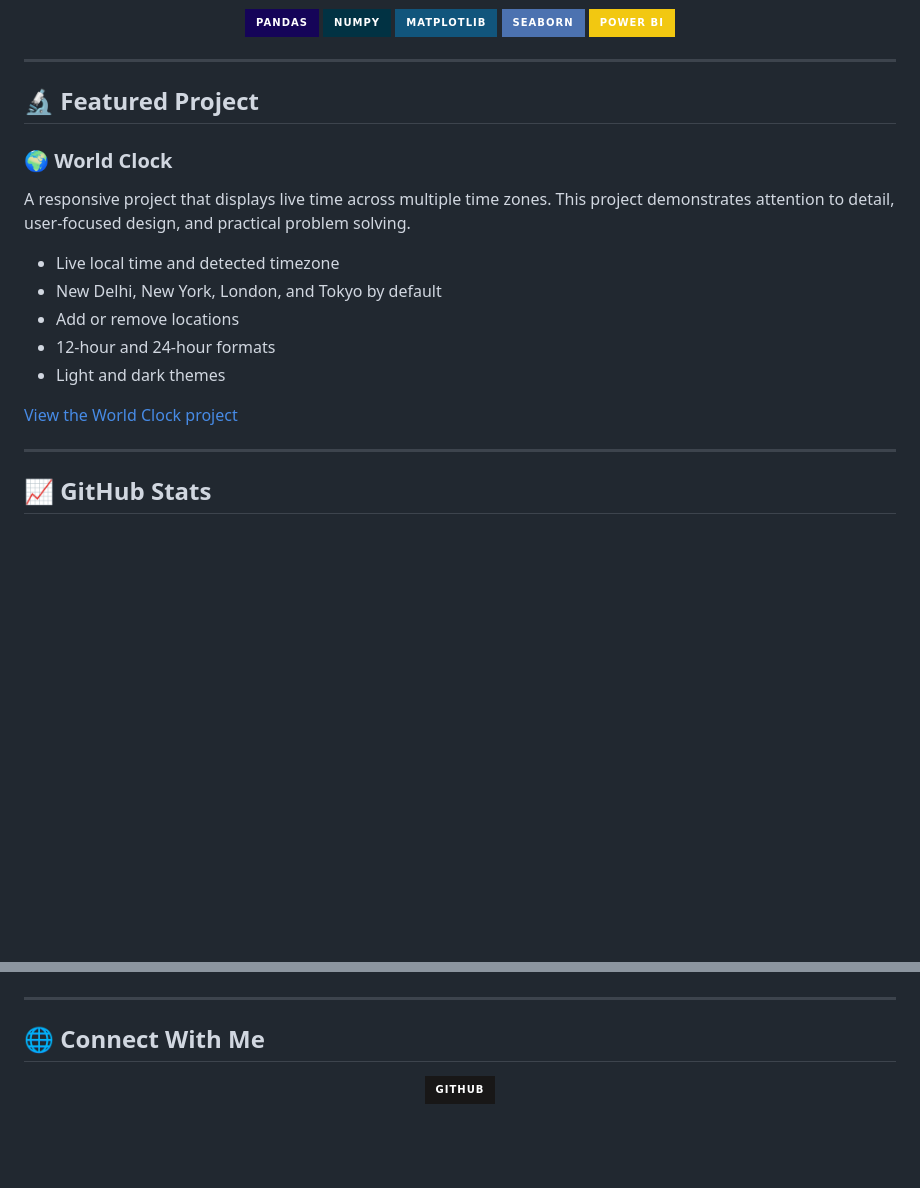
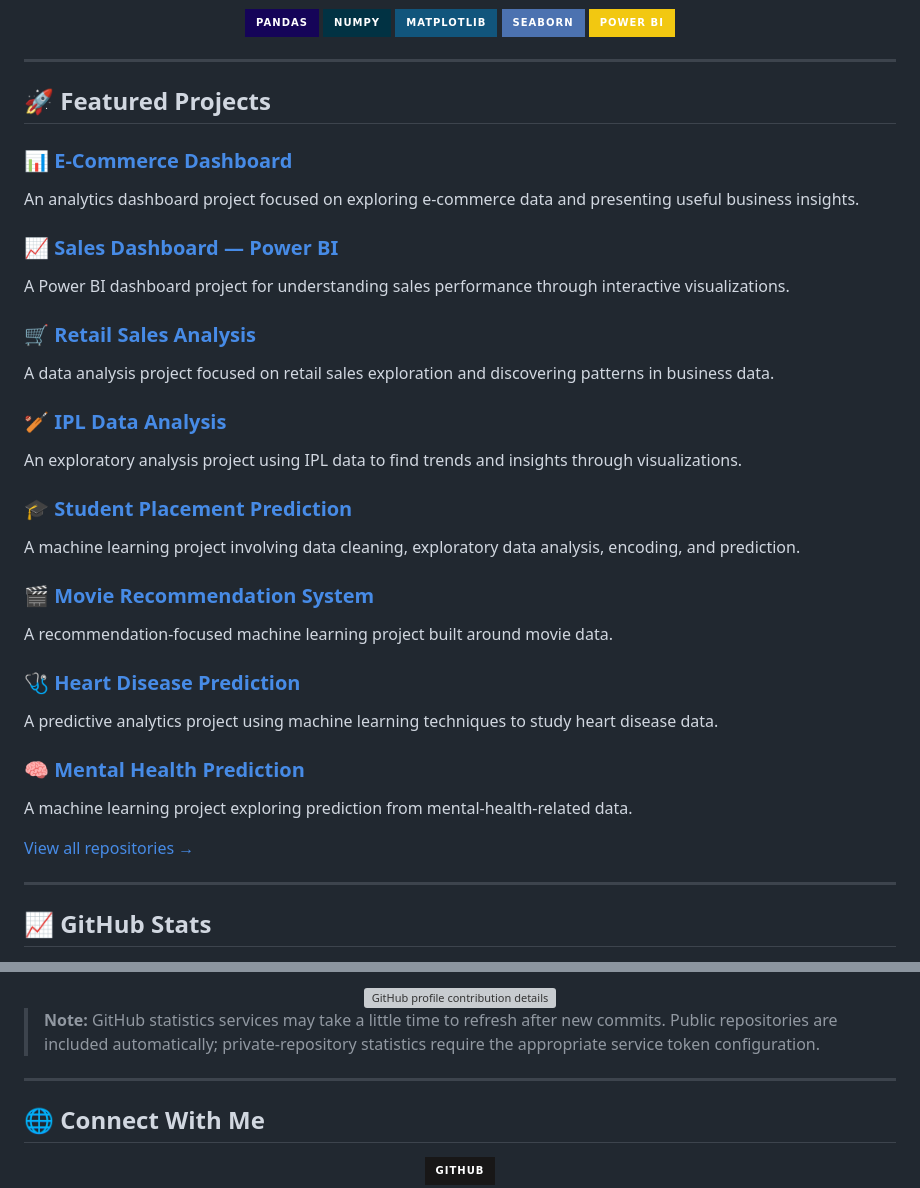
Before and after one commit to pushpenderb65/pushpenderb65, a Markdown page: README.md, 2 parts joined by grey strips. GitHub-like rendering; badges without logos; blank space fills up the shorter version; grey boxes are pictures that could not be loaded.

Commit message:
Add repository projects and improve GitHub statistics cards

```diff
--- a/README.md
+++ b/README.md
@@ -67,19 +67,33 @@ pushpender = {
 
 ---
 
-## 🔬 Featured Project
+## 🚀 Featured Projects
 
-### 🌍 World Clock
+### 📊 [E-Commerce Dashboard](https://github.com/pushpenderb65/E-Commerce-Dashboard)
+An analytics dashboard project focused on exploring e-commerce data and presenting useful business insights.
 
-A responsive project that displays live time across multiple time zones. This project demonstrates attention to detail, user-focused design, and practical problem solving.
+### 📈 [Sales Dashboard — Power BI](https://github.com/pushpenderb65/Sales-Dash-Power-BI)
+A Power BI dashboard project for understanding sales performance through interactive visualizations.
 
-- Live local time and detected timezone
-- New Delhi, New York, London, and Tokyo by default
-- Add or remove locations
-- 12-hour and 24-hour formats
-- Light and dark themes
+### 🛒 [Retail Sales Analysis](https://github.com/pushpenderb65/Retail_Sales_DA)
+A data analysis project focused on retail sales exploration and discovering patterns in business data.
 
-[View the World Clock project](./digital-clock/)
+### 🏏 [IPL Data Analysis](https://github.com/pushpenderb65/IPL-Data-Anlys)
+An exploratory analysis project using IPL data to find trends and insights through visualizations.
+
+### 🎓 [Student Placement Prediction](https://github.com/pushpenderb65/Student_Placement_pdic)
+A machine learning project involving data cleaning, exploratory data analysis, encoding, and prediction.
+
+### 🎬 [Movie Recommendation System](https://github.com/pushpenderb65/Movies-Recommendation-System)
+A recommendation-focused machine learning project built around movie data.
+
+### 🩺 [Heart Disease Prediction](https://github.com/pushpenderb65/HeartDisease_Predict)
+A predictive analytics project using machine learning techniques to study heart disease data.
+
+### 🧠 [Mental Health Prediction](https://github.com/pushpenderb65/Mental-Health-Prediction)
+A machine learning project exploring prediction from mental-health-related data.
+
+[View all repositories →](https://github.com/pushpenderb65?tab=repositories)
 
 ---
 
@@ -97,4 +111,12 @@ A responsive project that displays live time across multiple time zones. This pr
 </div>
+
+<br />
+
+<div align="center">
+  <img src="https://github-profile-summary-cards.vercel.app/api/cards/profile-details?username=pushpenderb65&theme=tokyonight" alt="GitHub profile contribution details" width="95%" />
+</div>
+
+> **Note:** GitHub statistics services may take a little time to refresh after new commits. Public repositories are included automatically; private-repository statistics require the appropriate service token configuration.
 
 ---
 
```
Also changed, not shown: other parts of README.md (+3 -3 lines).
